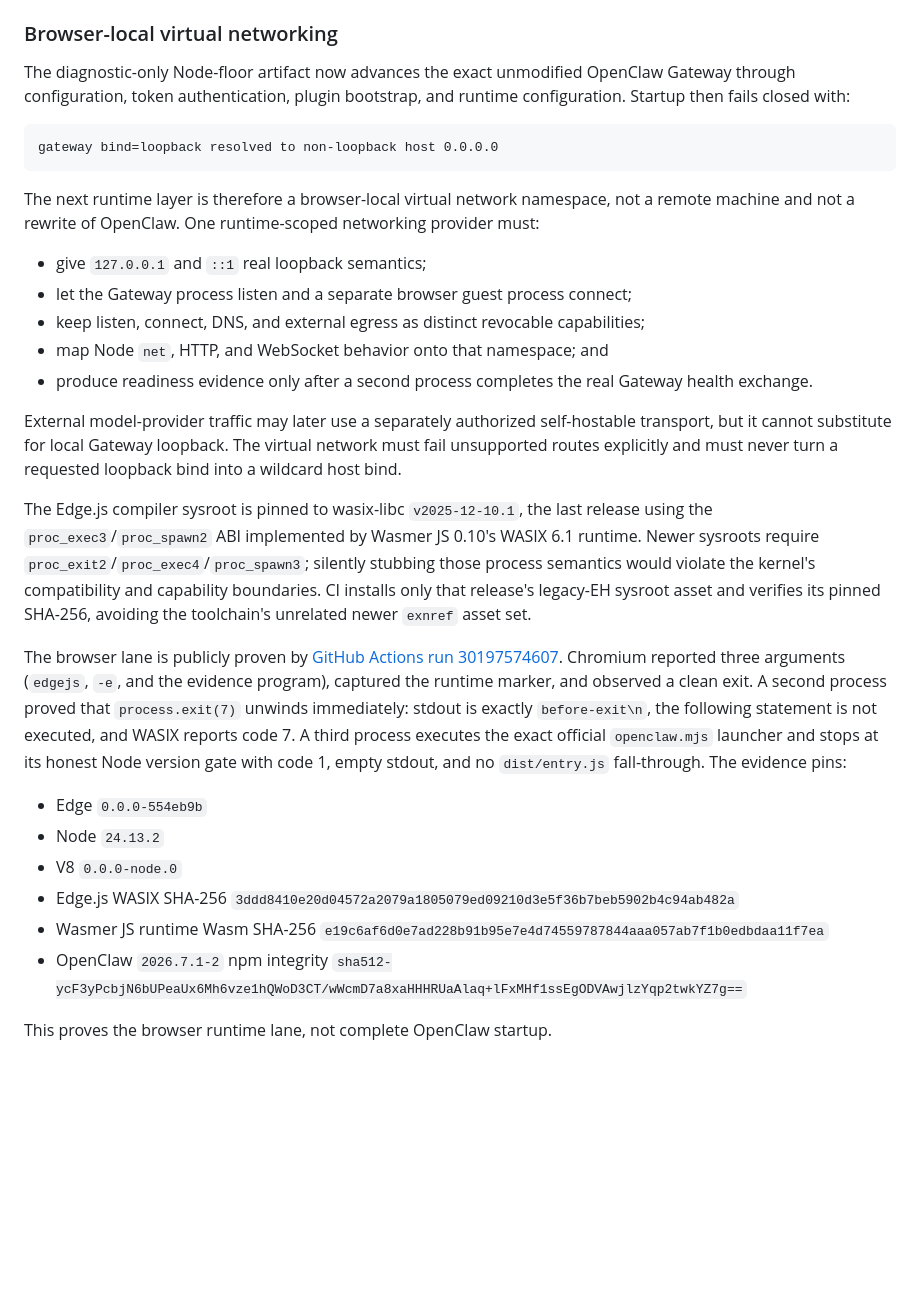
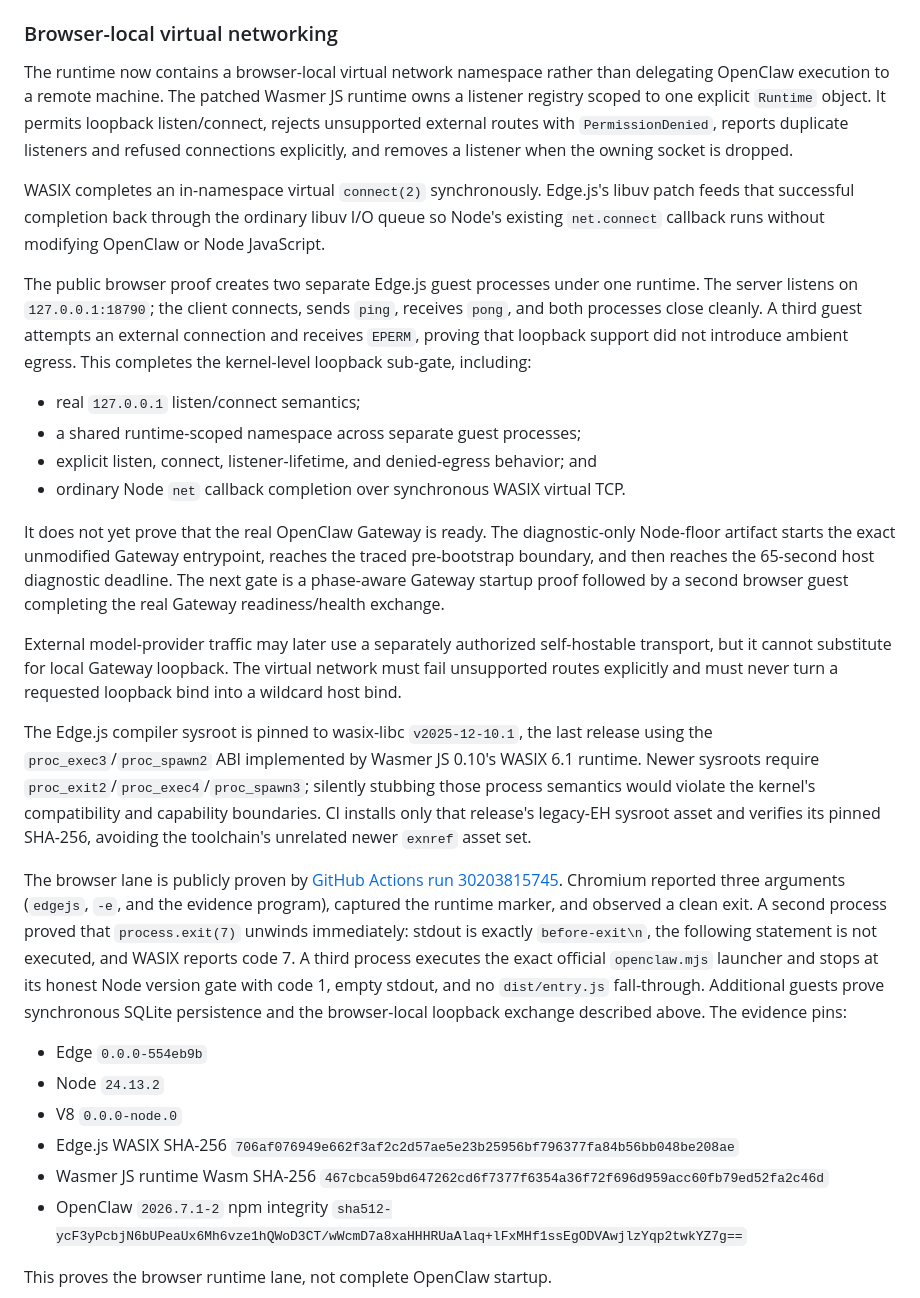
Before and after one commit to haya-inc/clawsembly-kernel, a Markdown page: docs/architecture.md, the part around the change. GitHub-like rendering; blank space fills up the shorter version.

````diff
--- a/docs/architecture.md
+++ b/docs/architecture.md
@@ -176,25 +176,36 @@ success-looking shim.
 
 ### Browser-local virtual networking
 
-The diagnostic-only Node-floor artifact now advances the exact unmodified
-OpenClaw Gateway through configuration, token authentication, plugin
-bootstrap, and runtime configuration. Startup then fails closed with:
+The runtime now contains a browser-local virtual network namespace rather than
+delegating OpenClaw execution to a remote machine. The patched Wasmer JS
+runtime owns a listener registry scoped to one explicit `Runtime` object. It
+permits loopback listen/connect, rejects unsupported external routes with
+`PermissionDenied`, reports duplicate listeners and refused connections
+explicitly, and removes a listener when the owning socket is dropped.
 
-```text
-gateway bind=loopback resolved to non-loopback host 0.0.0.0
-```
+WASIX completes an in-namespace virtual `connect(2)` synchronously. Edge.js's
+libuv patch feeds that successful completion back through the ordinary libuv
+I/O queue so Node's existing `net.connect` callback runs without modifying
+OpenClaw or Node JavaScript.
 
-The next runtime layer is therefore a browser-local virtual network namespace,
-not a remote machine and not a rewrite of OpenClaw. One runtime-scoped
-networking provider must:
+The public browser proof creates two separate Edge.js guest processes under
+one runtime. The server listens on `127.0.0.1:18790`; the client connects,
+sends `ping`, receives `pong`, and both processes close cleanly. A third guest
+attempts an external connection and receives `EPERM`, proving that loopback
+support did not introduce ambient egress. This completes the kernel-level
+loopback sub-gate, including:
 
-- give `127.0.0.1` and `::1` real loopback semantics;
-- let the Gateway process listen and a separate browser guest process connect;
-- keep listen, connect, DNS, and external egress as distinct revocable
-  capabilities;
-- map Node `net`, HTTP, and WebSocket behavior onto that namespace; and
-- produce readiness evidence only after a second process completes the real
-  Gateway health exchange.
+- real `127.0.0.1` listen/connect semantics;
+- a shared runtime-scoped namespace across separate guest processes;
+- explicit listen, connect, listener-lifetime, and denied-egress behavior; and
+- ordinary Node `net` callback completion over synchronous WASIX virtual TCP.
+
+It does not yet prove that the real OpenClaw Gateway is ready. The
+diagnostic-only Node-floor artifact starts the exact unmodified Gateway
+entrypoint, reaches the traced pre-bootstrap boundary, and then reaches the
+65-second host diagnostic deadline. The next gate is a phase-aware Gateway
+startup proof followed by a second browser guest completing the real Gateway
+readiness/health exchange.
 
 External model-provider traffic may later use a separately authorized
 self-hostable transport, but it cannot substitute for local Gateway loopback.
@@ -210,22 +221,23 @@ CI installs only that release's legacy-EH sysroot asset and verifies its pinned
 SHA-256, avoiding the toolchain's unrelated newer `exnref` asset set.
 
 The browser lane is publicly proven by
-[GitHub Actions run 30197574607](https://github.com/haya-inc/clawsembly-kernel/actions/runs/30197574607).
+[GitHub Actions run 30203815745](https://github.com/haya-inc/clawsembly-kernel/actions/runs/30203815745).
 Chromium reported three arguments (`edgejs`, `-e`, and the evidence program),
 captured the runtime marker, and observed a clean exit. A second process proved
 that `process.exit(7)` unwinds immediately: stdout is exactly `before-exit\n`,
 the following statement is not executed, and WASIX reports code 7. A third
 process executes the exact official `openclaw.mjs` launcher and stops at its
 honest Node version gate with code 1, empty stdout, and no `dist/entry.js`
-fall-through. The evidence pins:
+fall-through. Additional guests prove synchronous SQLite persistence and the
+browser-local loopback exchange described above. The evidence pins:
 
 - Edge `0.0.0-554eb9b`
 - Node `24.13.2`
 - V8 `0.0.0-node.0`
 - Edge.js WASIX SHA-256
-  `3ddd8410e20d04572a2079a1805079ed09210d3e5f36b7beb5902b4c94ab482a`
+  `706af076949e662f3af2c2d57ae5e23b25956bf796377fa84b56bb048be208ae`
 - Wasmer JS runtime Wasm SHA-256
-  `e19c6af6d0e7ad228b91b95e7e4d74559787844aaa057ab7f1b0edbdaa11f7ea`
+  `467cbca59bd647262cd6f7377f6354a36f72f696d959acc60fb79ed52fa2c46d`
 - OpenClaw `2026.7.1-2` npm integrity
   `sha512-ycF3yPcbjN6bUPeaUx6Mh6vze1hQWoD3CT/wWcmD7a8xaHHHRUaAlaq+lFxMHf1ssEgODVAwjlzYqp2twkYZ7g==`
 
````
Also changed, not shown: README.md (+22 -14 lines).
